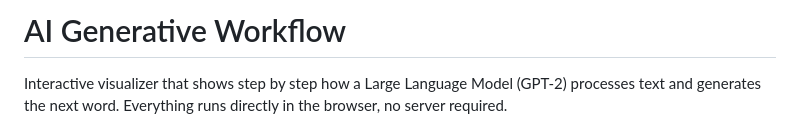
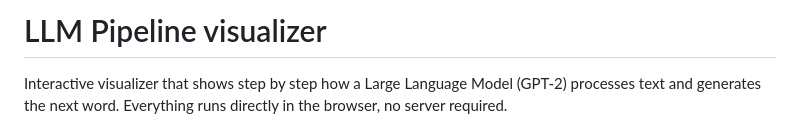
Before and after one commit to Mahiler1909/llm-pipeline-visualizer, a Markdown page: README.md, the part around the change. GitHub-like rendering.

Commit message:
docs: translate README to English and update title
Co-Authored-By: Claude Opus 4.6 <noreply@anthropic.com>

```diff
--- a/README.md
+++ b/README.md
@@ -1,4 +1,4 @@
-# AI Generative Workflow
+# LLM Pipeline visualizer
 
 Interactive visualizer that shows step by step how a Large Language Model (GPT-2) processes text and generates the next word. Everything runs directly in the browser, no server required.
 
```
